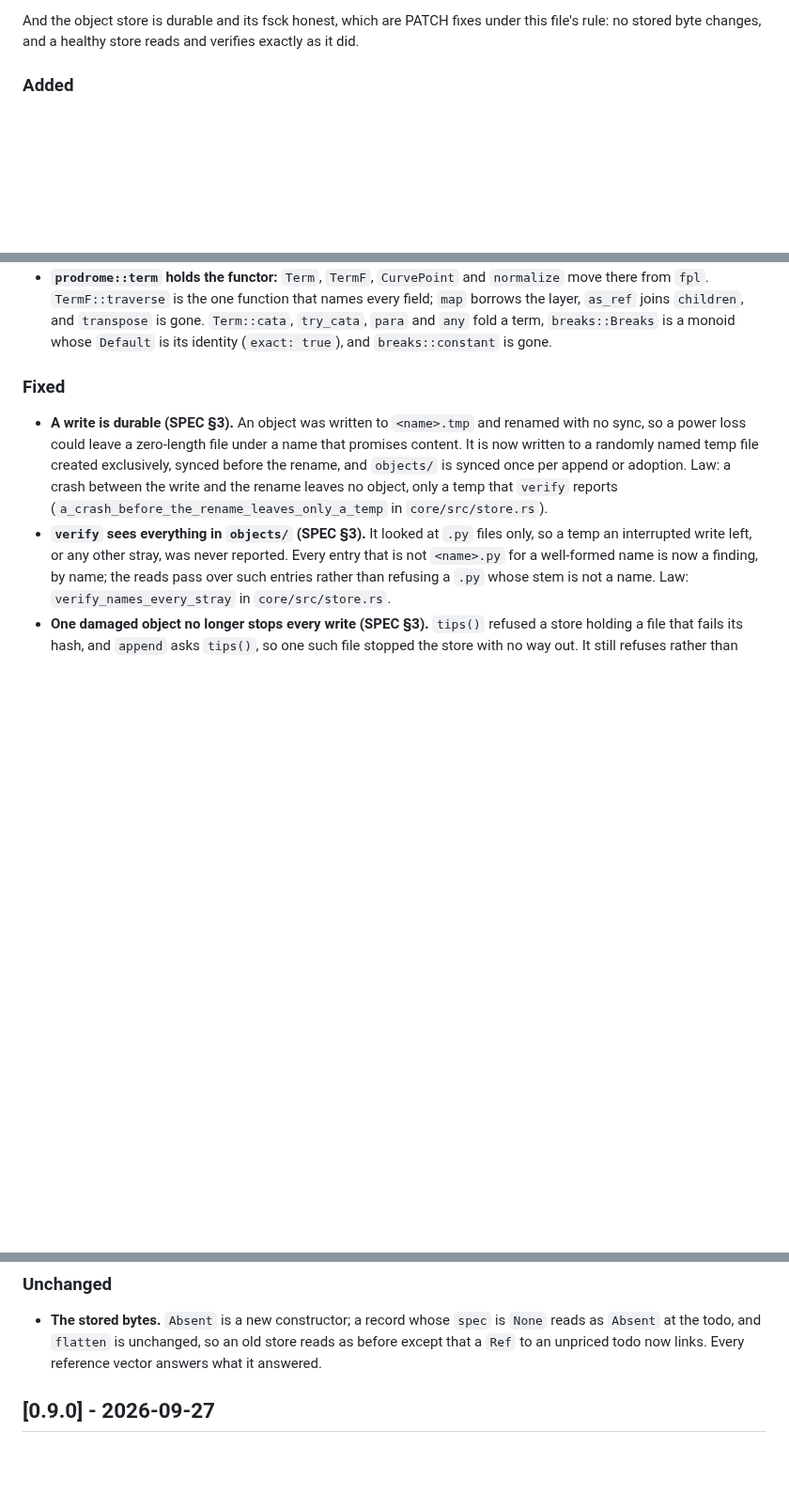
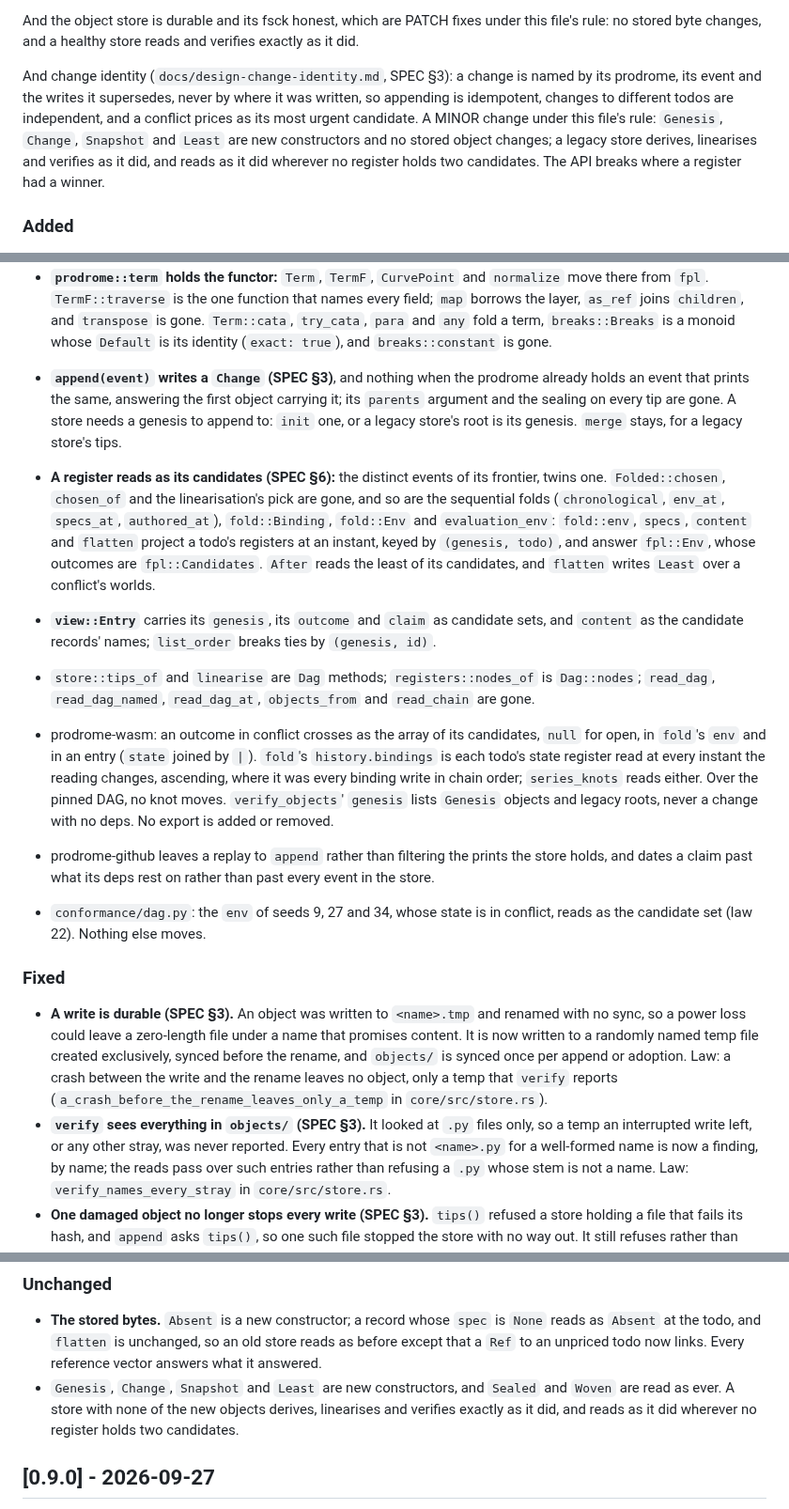
Before and after one commit to bmabsout/prodrome, a Markdown page: CHANGELOG.md, 3 parts joined by grey strips. Shown at 94% size. Drawn GitHub-style; blank space fills up the shorter version.

```diff
--- a/CHANGELOG.md
+++ b/CHANGELOG.md
@@ -24,6 +24,15 @@ change under this file's rule: no stored object changes, a term without
 And the object store is durable and its fsck honest, which are PATCH fixes
 under this file's rule: no stored byte changes, and a healthy store reads and
 verifies exactly as it did.
+
+And change identity (`docs/design-change-identity.md`, SPEC §3): a change is
+named by its prodrome, its event and the writes it supersedes, never by
+where it was written, so appending is idempotent, changes to different todos
+are independent, and a conflict prices as its most urgent candidate. A MINOR
+change under this file's rule: `Genesis`, `Change`, `Snapshot` and `Least`
+are new constructors and no stored object changes; a legacy store derives,
+linearises and verifies as it did, and reads as it did wherever no register
+holds two candidates. The API breaks where a register had a winner.
 
 ### Added
 
@@ -138,6 +177,40 @@ verifies exactly as it did.
   `children`, and `transpose` is gone. `Term::cata`, `try_cata`, `para` and
   `any` fold a term, `breaks::Breaks` is a monoid whose `Default` is its
   identity (`exact: true`), and `breaks::constant` is gone.
+
+- **`append(event)` writes a `Change` (SPEC §3)**, and nothing when the
+  prodrome already holds an event that prints the same, answering the first
+  object carrying it; its `parents` argument and the sealing on every tip
+  are gone. A store needs a genesis to append to: `init` one, or a legacy
+  store's root is its genesis. `merge` stays, for a legacy store's tips.
+- **A register reads as its candidates (SPEC §6):** the distinct events of
+  its frontier, twins one. `Folded::chosen`, `chosen_of` and the
+  linearisation's pick are gone, and so are the sequential folds
+  (`chronological`, `env_at`, `specs_at`, `authored_at`), `fold::Binding`,
+  `fold::Env` and `evaluation_env`: `fold::env`, `specs`, `content` and
+  `flatten` project a todo's registers at an instant, keyed by `(genesis,
+  todo)`, and answer `fpl::Env`, whose outcomes are `fpl::Candidates`.
+  `After` reads the least of its candidates, and `flatten` writes `Least`
+  over a conflict's worlds.
+- **`view::Entry`** carries its `genesis`, its `outcome` and `claim` as
+  candidate sets, and `content` as the candidate records' names;
+  `list_order` breaks ties by `(genesis, id)`.
+- `store::tips_of` and `linearise` are `Dag` methods; `registers::nodes_of`
+  is `Dag::nodes`; `read_dag`, `read_dag_named`, `read_dag_at`,
+  `objects_from` and `read_chain` are gone.
+- prodrome-wasm: an outcome in conflict crosses as the array of its
+  candidates, `null` for open, in `fold`'s `env` and in an entry (`state`
+  joined by `|`). `fold`'s `history.bindings` is each todo's state register
+  read at every instant the reading changes, ascending, where it was every
+  binding write in chain order; `series_knots` reads either. Over the pinned
+  DAG, no knot moves. `verify_objects`' `genesis` lists `Genesis` objects
+  and legacy roots, never a change with no deps. No export is added or
+  removed.
+- prodrome-github leaves a replay to `append` rather than filtering the
+  prints the store holds, and dates a claim past what its deps rest on
+  rather than past every event in the store.
+- `conformance/dag.py`: the `env` of seeds 9, 27 and 34, whose state is in
+  conflict, reads as the candidate set (law 22). Nothing else moves.
 
 ### Fixed
 
@@ -178,6 +251,10 @@ verifies exactly as it did.
   is `None` reads as `Absent` at the todo, and `flatten` is unchanged, so an
   old store reads as before except that a `Ref` to an unpriced todo now
   links. Every reference vector answers what it answered.
+- `Genesis`, `Change`, `Snapshot` and `Least` are new constructors, and
+  `Sealed` and `Woven` are read as ever. A store with none of the new
+  objects derives, linearises and verifies exactly as it did, and reads as
+  it did wherever no register holds two candidates.
 
 ## [0.9.0] - 2026-09-27
 
```
Also changed, not shown: other parts of CHANGELOG.md (+31 -1 lines).
